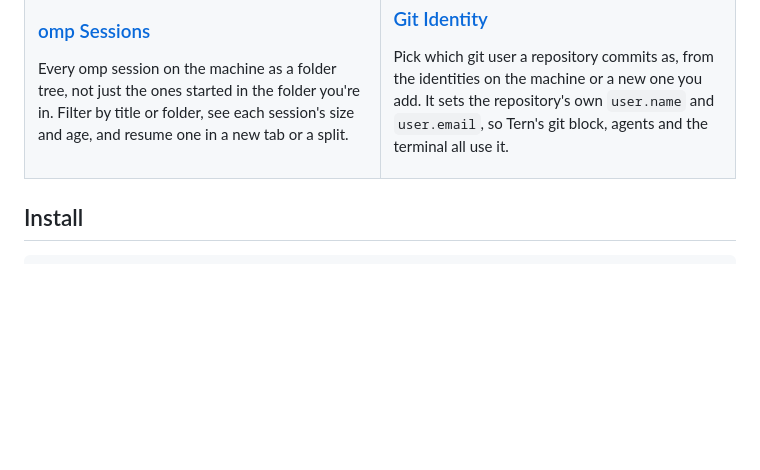
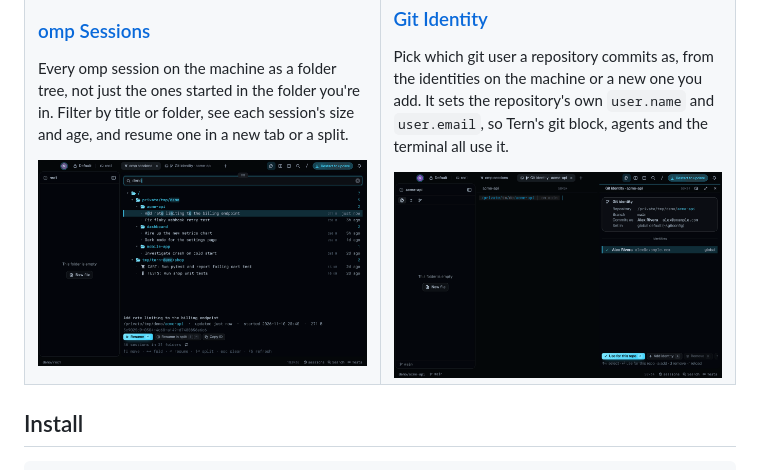
Before and after one commit to mikekulava/tern-plugins, a Markdown page: README.md, the part around the change. GitHub-like rendering; pictures changed too: tern-git-identity/docs/demo.gif (added), tern-omp-sessions/docs/demo.gif (added); blank space fills up the shorter version.

Commit message:
omp Sessions and Git Identity: demo gifs
Add docs/demo.gif for each, embedded in their own README and in the repo's table.

```diff
--- a/README.md
+++ b/README.md
@@ -45,12 +45,14 @@ Todo + Jira, a fork of someone else's plugin, keeps its code in its own reposito
       <p>Every omp session on the machine as a folder tree, not just the ones started in the
       folder you're in. Filter by title or folder, see each session's size and age, and
       resume one in a new tab or a split.</p>
+      <a href="tern-omp-sessions"><img src="tern-omp-sessions/docs/demo.gif" alt="Filtering the session tree and jumping to a match"></a>
     </td>
     <td width="50%" valign="top">
       <h3><a href="tern-git-identity">Git Identity</a></h3>
       <p>Pick which git user a repository commits as, from the identities on the machine or
       a new one you add. It sets the repository's own <code>user.name</code> and
       <code>user.email</code>, so Tern's git block, agents and the terminal all use it.</p>
+      <a href="tern-git-identity"><img src="tern-git-identity/docs/demo.gif" alt="Adding a git identity and switching a repository to it"></a>
     </td>
   </tr>
 </table>
```
Also changed, not shown: tern-git-identity/README.md (+4 -0 lines), tern-omp-sessions/README.md (+4 -0 lines).
